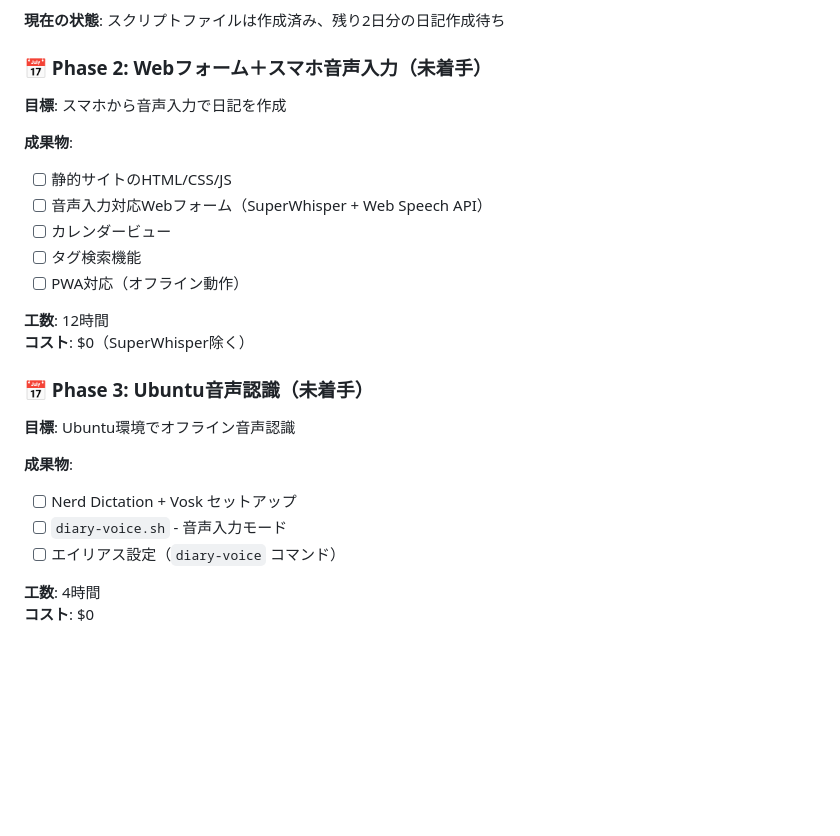
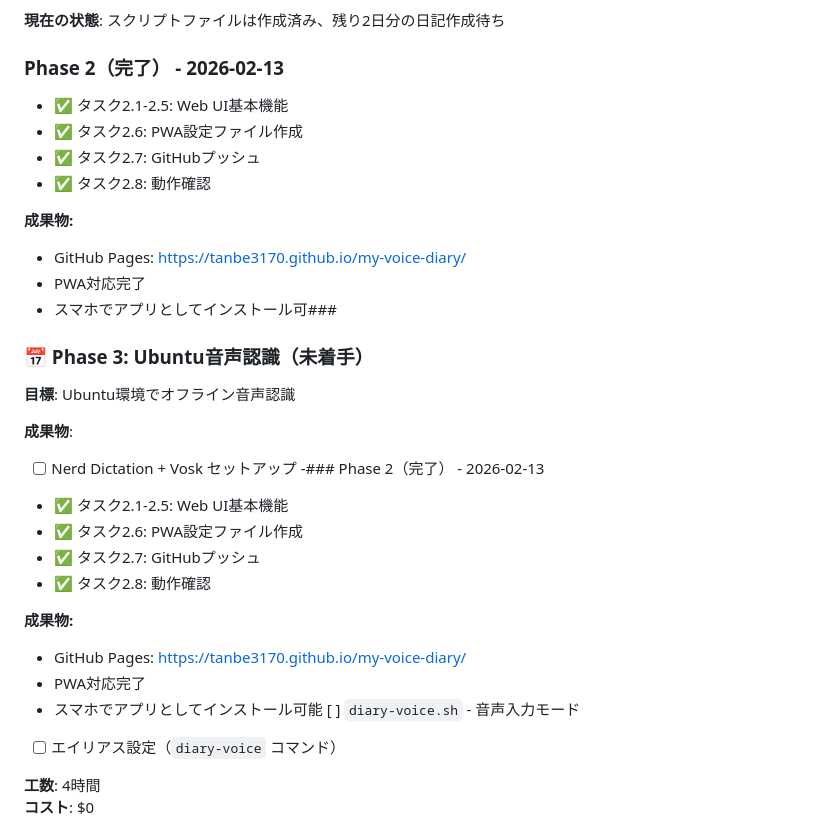
Before and after one commit to Tanbe3170/my-voice-diary, a Markdown page: PROJECT_OVERVIEW.md, the part around one of its changes. Drawn GitHub-style; blank space fills up the shorter version.

Commit message:
docs: Phase 2 completion record

```diff
--- a/PROJECT_OVERVIEW.md
+++ b/PROJECT_OVERVIEW.md
@@ -127,25 +127,32 @@ voice-diary/
 
 **現在の状態**: スクリプトファイルは作成済み、残り2日分の日記作成待ち
 
-### 📅 Phase 2: Webフォーム＋スマホ音声入力（未着手）
-**目標**: スマホから音声入力で日記を作成
+### Phase 2（完了） - 2026-02-13
+- ✅ タスク2.1-2.5: Web UI基本機能
+- ✅ タスク2.6: PWA設定ファイル作成
+- ✅ タスク2.7: GitHubプッシュ
+- ✅ タスク2.8: 動作確認
 
-**成果物**:
-- [ ] 静的サイトのHTML/CSS/JS
-- [ ] 音声入力対応Webフォーム（SuperWhisper + Web Speech API）
-- [ ] カレンダービュー
-- [ ] タグ検索機能
-- [ ] PWA対応（オフライン動作）
-
-**工数**: 12時間
-**コスト**: $0（SuperWhisper除く）
+**成果物:**
+- GitHub Pages: https://tanbe3170.github.io/my-voice-diary/
+- PWA対応完了
+- スマホでアプリとしてインストール可###
 
 ### 📅 Phase 3: Ubuntu音声認識（未着手）
 **目標**: Ubuntu環境でオフライン音声認識
 
 **成果物**:
 - [ ] Nerd Dictation + Vosk セットアップ
-- [ ] `diary-voice.sh` - 音声入力モード
+-### Phase 2（完了） - 2026-02-13
+- ✅ タスク2.1-2.5: Web UI基本機能
+- ✅ タスク2.6: PWA設定ファイル作成
+- ✅ タスク2.7: GitHubプッシュ
+- ✅ タスク2.8: 動作確認
+
+**成果物:**
+- GitHub Pages: https://tanbe3170.github.io/my-voice-diary/
+- PWA対応完了
+- スマホでアプリとしてインストール可能 [ ] `diary-voice.sh` - 音声入力モード
 - [ ] エイリアス設定（`diary-voice` コマンド）
 
 **工数**: 4時間
```
Also changed, not shown: other parts of PROJECT_OVERVIEW.md (+36 -1 lines).
